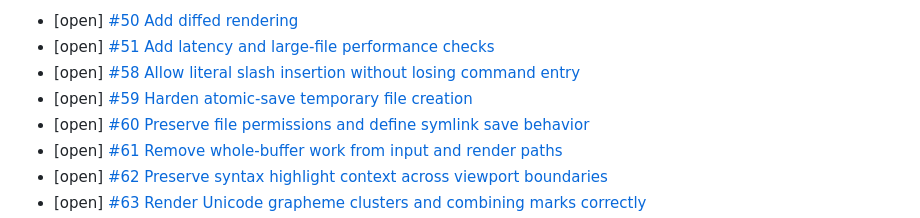
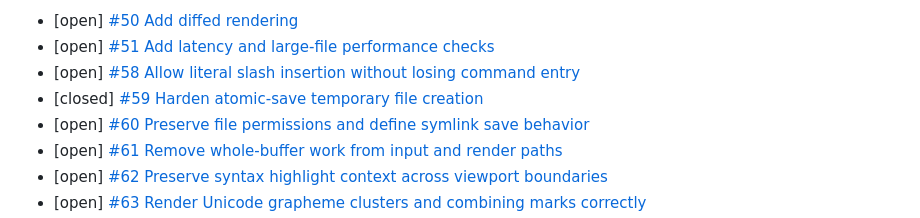
Before and after one commit to owainlewis/cortex, a Markdown page: docs/roadmap.md, the part around the change. Drawn GitHub-style.

Commit message:
docs: refresh roadmap issue state

```diff
--- a/docs/roadmap.md
+++ b/docs/roadmap.md
@@ -202,7 +202,7 @@ Tracking issues:
 - [open] [#50 Add diffed rendering](https://github.com/owainlewis/cortex/issues/50)
 - [open] [#51 Add latency and large-file performance checks](https://github.com/owainlewis/cortex/issues/51)
 - [open] [#58 Allow literal slash insertion without losing command entry](https://github.com/owainlewis/cortex/issues/58)
-- [open] [#59 Harden atomic-save temporary file creation](https://github.com/owainlewis/cortex/issues/59)
+- [closed] [#59 Harden atomic-save temporary file creation](https://github.com/owainlewis/cortex/issues/59)
 - [open] [#60 Preserve file permissions and define symlink save behavior](https://github.com/owainlewis/cortex/issues/60)
 - [open] [#61 Remove whole-buffer work from input and render paths](https://github.com/owainlewis/cortex/issues/61)
 - [open] [#62 Preserve syntax highlight context across viewport boundaries](https://github.com/owainlewis/cortex/issues/62)
```
